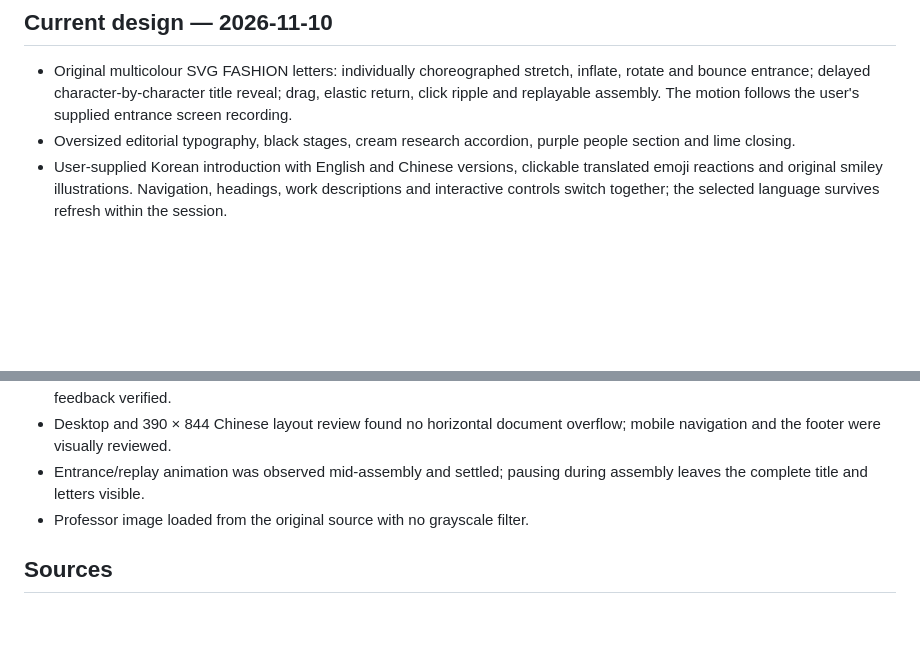
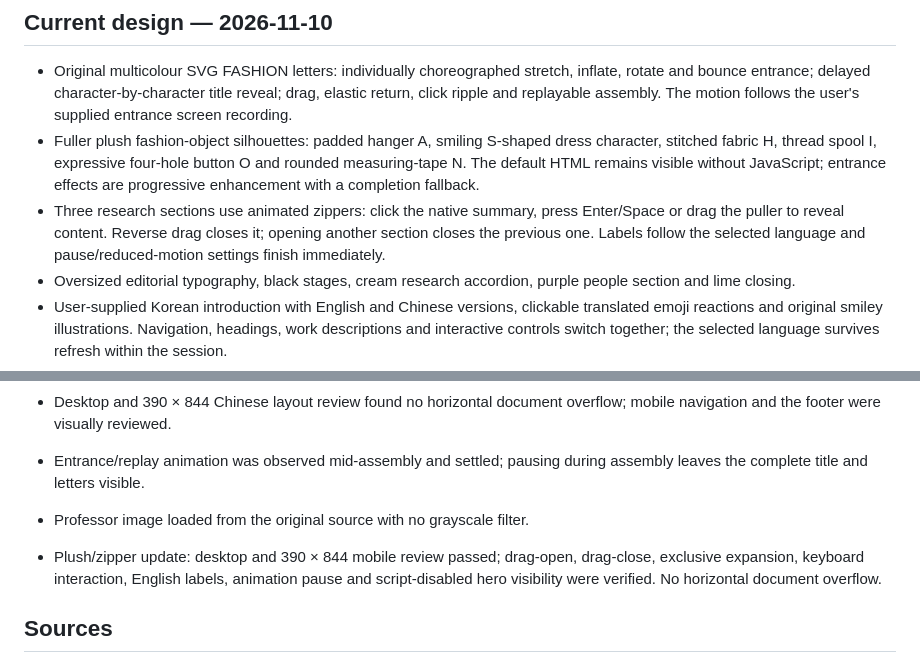
Before and after one commit to lidesheng-lab/-lidesheng-lab.github.io, a Markdown page: pnu-fashion-lab/README.md, 2 parts joined by grey strips. Rendered like a GitHub page; blank space fills up the shorter version.

Commit message:
Document plush fashion hero and accessible zipper interactions

```diff
--- a/pnu-fashion-lab/README.md
+++ b/pnu-fashion-lab/README.md
@@ -5,6 +5,8 @@ Korean-first introduction website with Korean, English and Simplified Chinese sw
 ## Current design — 2026-11-10
 
 - Original multicolour SVG FASHION letters: individually choreographed stretch, inflate, rotate and bounce entrance; delayed character-by-character title reveal; drag, elastic return, click ripple and replayable assembly. The motion follows the user's supplied entrance screen recording.
+- Fuller plush fashion-object silhouettes: padded hanger A, smiling S-shaped dress character, stitched fabric H, thread spool I, expressive four-hole button O and rounded measuring-tape N. The default HTML remains visible without JavaScript; entrance effects are progressive enhancement with a completion fallback.
+- Three research sections use animated zippers: click the native summary, press Enter/Space or drag the puller to reveal content. Reverse drag closes it; opening another section closes the previous one. Labels follow the selected language and pause/reduced-motion settings finish immediately.
 - Oversized editorial typography, black stages, cream research accordion, purple people section and lime closing.
 - User-supplied Korean introduction with English and Chinese versions, clickable translated emoji reactions and original smiley illustrations. Navigation, headings, work descriptions and interactive controls switch together; the selected language survives refresh within the session.
 - Three research themes: creativity, culture and society, future clothing and technology.
@@ -31,6 +33,8 @@ Korean-first introduction website with Korean, English and Simplified Chinese sw
 - Entrance/replay animation was observed mid-assembly and settled; pausing during assembly leaves the complete title and letters visible.
 - Professor image loaded from the original source with no grayscale filter.
 
+- Plush/zipper update: desktop and 390 × 844 mobile review passed; drag-open, drag-close, exclusive expansion, keyboard interaction, English labels, animation pause and script-disabled hero visibility were verified. No horizontal document overflow.
+
 ## Sources
 
 - Lab: https://fashiondesign.pusan.ac.kr/fashiondesign/index.do
```
